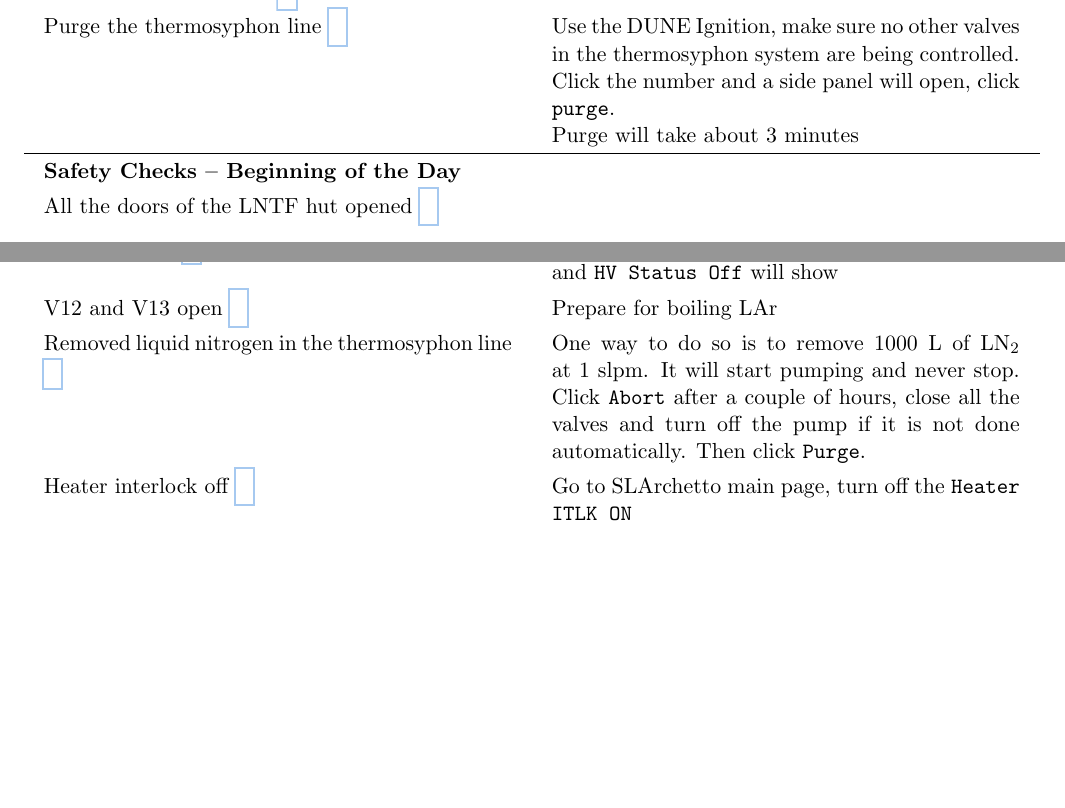
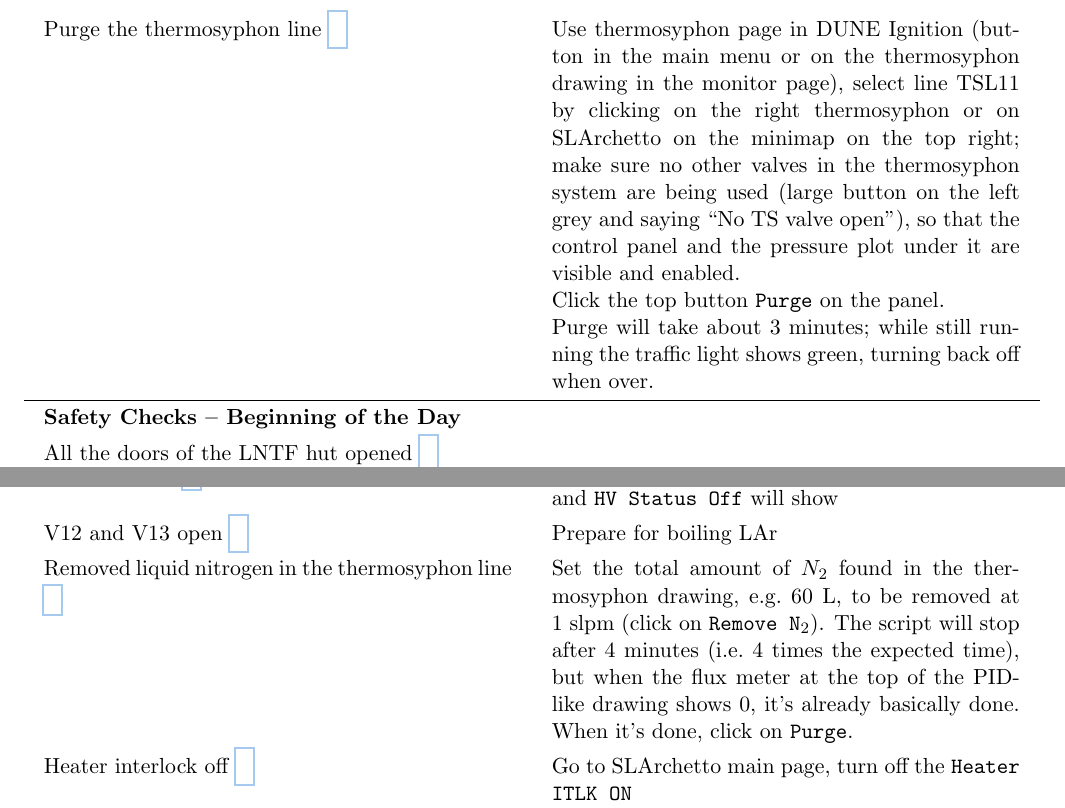
Before and after one commit to yuntsebaryon/SLArchettoOps, a LaTeX document (OpsProcedure.tex): two parts of pages 6 and 12 of 12 before the commit and two parts of pages 7 and 12 of 13 after it, joined at a grey line, cut at the place of the change, the shorter picture padded with empty space. Compiled offline with pdfLaTeX.

Commit message:
Updated instructions pertaining thermosyphon

```diff
--- a/OpsProcedure.tex
+++ b/OpsProcedure.tex
@@ -155,9 +155,12 @@ The ion gauge should be turned off when the pressure is greater than {\color{ora
 Read the display at the Hicube pump \\
 \myCheckBox{Purge the thermosyphon line} &
 % Open the Tree (botton near home at the top left corner) $\to$ subsystems $\to$ services $\to$ Thermosyphons (we are TSL11).
-Use the DUNE Ignition, make sure no other valves in the thermosyphon system are being controlled.
-\newline Click the number and a side panel will open, click \texttt{purge}.
-\newline Purge will take about 3 minutes \\
+Use thermosyphon page in DUNE Ignition (button in the main menu or on the thermosyphon drawing in the monitor page),
+select line TSL11 by clicking on the right thermosyphon or on SLArchetto on the minimap on the top right;
+make sure no other valves in the thermosyphon system are being used (large button on the left grey and saying ``No TS valve open''),
+so that the control panel and the pressure plot under it are visible and enabled.
+\newline Click the top button \texttt{Purge} on the panel.
+\newline Purge will take about 3 minutes; while still running the traffic light shows green, turning back off when over.\\
 
 \hline
 \multicolumn{2}{l}{\textbf{Safety Checks -- Beginning of the Day}} \\
@@ -366,9 +369,15 @@ or \texttt{Voltage} and \texttt{Current} in the main monitor \\
 \myCheckBox{HV Status off} & Click \texttt{Switch On}, and the button will become grey and
 \texttt{HV Status Off} will show \\
 \myCheckBox{V12 and V13 open} & Prepare for boiling LAr \\
-\myCheckBox{Removed liquid nitrogen in the thermosyphon line} & One way to do so is to remove 1000~L of
-LN$_2$ at 1~slpm.  It will start pumping and never stop.  Click \texttt{Abort} after a couple of hours,
-close all the valves and turn off the pump if it is not done automatically.  Then click \texttt{Purge}.\\
+\myCheckBox{Removed liquid nitrogen in the thermosyphon line}
+%% these are instructions before September 2023; still working
+% & One way to do so is to remove 1000~L of
+% LN$_2$ at 1~slpm.  It will start pumping and never stop.  Click \texttt{Abort} after a couple of hours,
+% close all the valves and turn off the pump if it is not done automatically.  Then click \texttt{Purge}.\\
+& Set the total amount of $N_2$ found in the thermosyphon drawing, e.g.~60~L, to be removed at 1~slpm (click on \texttt{Remove N$_{2}$}).
+The script will stop after 4 minutes (i.e.~4 times the expected time),
+but when the flux meter at the top of the PID-like drawing shows 0, it's already basically done.
+When it's done, click on \texttt{Purge}.\\
 \myCheckBox{Heater interlock off} &
 Go to SLArchetto main page, turn off the \texttt{Heater ITLK ON} \\
 \myCheckBox{Set up the heater range: 91 -- 95~K} & Go to \texttt{LAr evaporator},
```
Also changed, not shown: OpsProcedure.tex (4 more changed lines).
